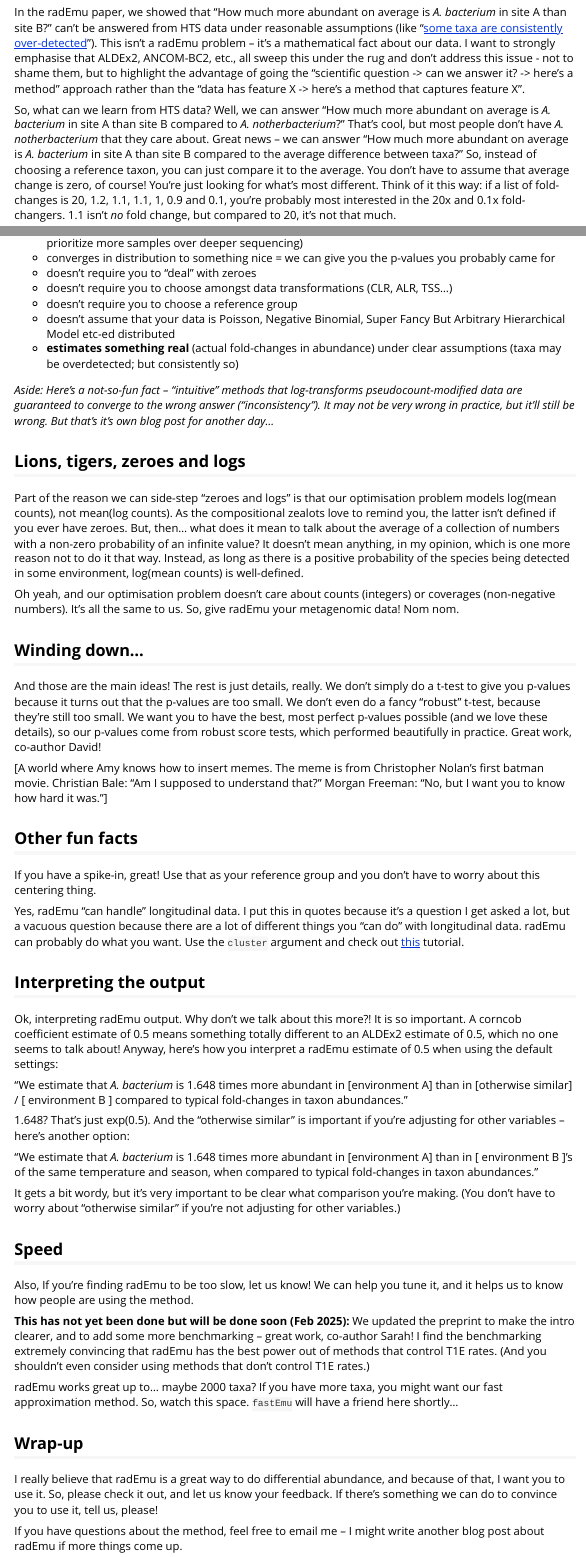
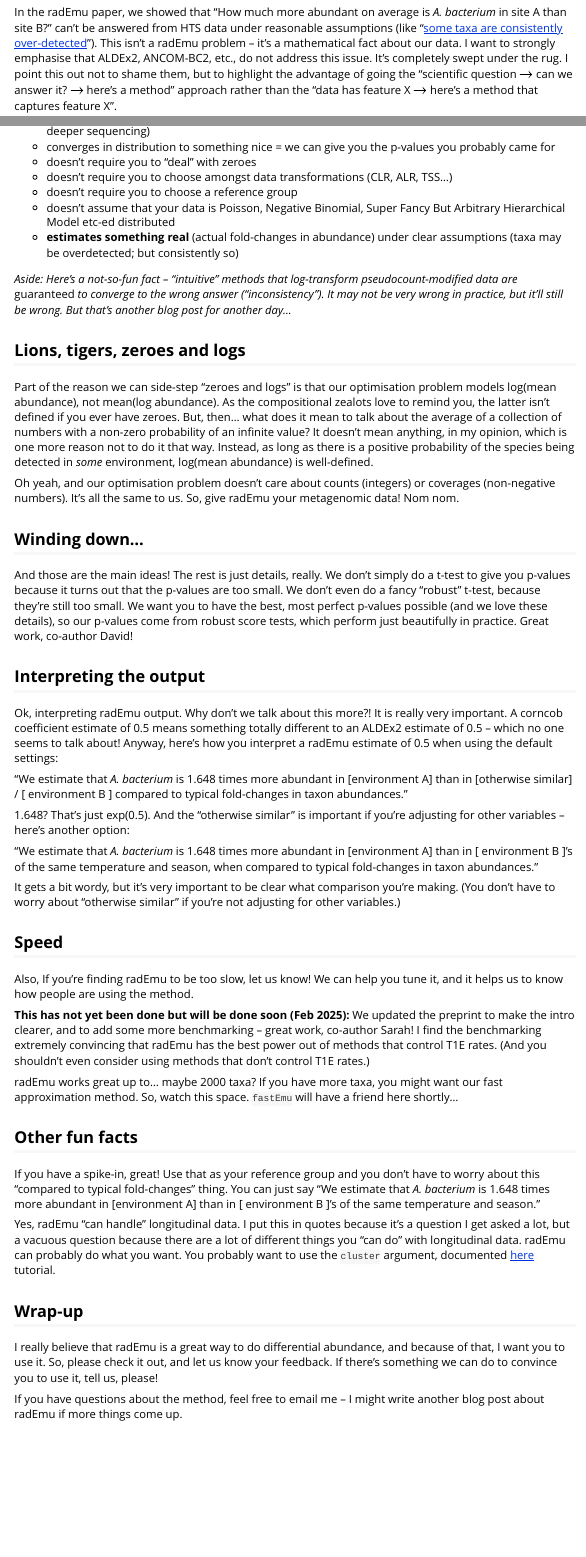
Before and after one commit to statdivlab/blog, an R Markdown document (vignettes/pnf_radEmu.Rmd): the page in a window 1100 px wide, from 840 px down, and a second part further down, joined at a grey line. Rendered offline with R 4.5, knitr and Pandoc, with nearby package versions.

Commit message:
minor edits

```diff
--- a/vignettes/pnf_radEmu.Rmd
+++ b/vignettes/pnf_radEmu.Rmd
@@ -39,6 +39,5 @@ But don't take the blue pill.
 
 ## What can and can't radEmu tell me? And whose fault is it?
 
-In the radEmu paper, we showed that "How much more abundant on average is *A. bacterium* in site A than site B?" can't be answered from HTS data under reasonable assumptions (like "[some taxa are consistently over-detected](https://elifesciences.org/articles/46923)"). This isn't a radEmu problem -- it's a mathematical fact about our data. I want to strongly emphasise that ALDEx2, ANCOM-BC2, etc., all sweep this under the rug and don't address this issue - not to shame them, but to highlight the advantage of going the "scientific question -> can we answer it? -> here's a method" approach rather than the "data has feature X -> here's a method that captures feature X".
+In the radEmu paper, we showed that "How much more abundant on average is *A. bacterium* in site A than site B?" can't be answered from HTS data under reasonable assumptions (like "[some taxa are consistently over-detected](https://elifesciences.org/articles/46923)"). This isn't a radEmu problem -- it's a mathematical fact about our data. I want to strongly emphasise that ALDEx2, ANCOM-BC2, etc., do not address this issue. It's completely swept under the rug. I point this out not to shame them, but to highlight the advantage of going the "scientific question $\rightarrow$ can we answer it? $\rightarrow$ here's a method" approach rather than the "data has feature X $\rightarrow$ here's a method that captures feature X".
 
-So, what can we learn from HTS data? Well, we can answer "How much more abundant on average is *A. bacterium* in site A than site B compared to *A. notherbacterium*?" That's cool, but most people don't have *A. notherbacterium* that they care about. Great news -- we can answer "How much more abundant on average is *A. bacterium* in site A than site B compared to the average difference between taxa?" So, instead of choosing a reference taxon, you can just compare it to the average. You don't have to assume that average change is zero, of course! You're just looking for what's most different. Think of it this way: if a list of fold-changes is 20, 1.2, 1.1, 1.1, 1, 0.9 and 0.1, you're probably most interested in the 20x and 0.1x fold-changers. 1.1 isn't *no* fold change, but compared to 20, it's not that much.
@@ -55,29 +55,21 @@ At this point, I often hear "Sounds good, so do you just do some compositional t
 - doesn't assume that your data is Poisson, Negative Binomial, Super Fancy But Arbitrary Hierarchical Model etc-ed distributed
 - **estimates something real** (actual fold-changes in abundance) under clear assumptions (taxa may be overdetected; but consistently so)
 
-*Aside: Here's a not-so-fun fact -- "intuitive" methods that log-transforms pseudocount-modified data are guaranteed to converge to the wrong answer ("inconsistency"). It may not be very wrong in practice, but it'll still be wrong. But that's it's own blog post for another day...*
+*Aside: Here's a not-so-fun fact -- "intuitive" methods that log-transform pseudocount-modified data are* guaranteed *to converge to the wrong answer ("inconsistency"). It may not be very wrong in practice, but it'll still be wrong. But that's another blog post for another day...*
 
 ## Lions, tigers, zeroes and logs
 
-Part of the reason we can side-step "zeroes and logs" is that our optimisation problem  models log(mean counts), not mean(log counts). As the compositional zealots love to remind you, the latter isn't defined if you ever have zeroes. But, then... what does it mean to talk about the average of a collection of numbers with a non-zero probability of an infinite value? It doesn't mean anything, in my opinion, which is one more reason not to do it that way. Instead, as long as there is a positive probability of the species being detected in some environment, log(mean counts) is well-defined.
+Part of the reason we can side-step "zeroes and logs" is that our optimisation problem  models log(mean abundance), not mean(log abundance). As the compositional zealots love to remind you, the latter isn't defined if you ever have zeroes. But, then... what does it mean to talk about the average of a collection of numbers with a non-zero probability of an infinite value? It doesn't mean anything, in my opinion, which is one more reason not to do it that way. Instead, as long as there is a positive probability of the species being detected in *some* environment, log(mean abundance) is well-defined.
 
 Oh yeah, and our optimisation problem doesn't care about counts (integers) or coverages (non-negative numbers). It's all the same to us. So, give radEmu your metagenomic data! Nom nom.
 
 ## Winding down...
 
-And those are the main ideas! The rest is just details, really. We don't simply do a t-test to give you p-values because it turns out that the p-values are too small. We don't even do a fancy "robust" t-test, because they're still too small. We want you to have the best, most perfect p-values possible (and we love these details), so our p-values come from robust score tests, which performed beautifully in practice. Great work, co-author David!
-
-[A world where Amy knows how to insert memes. The meme is from Christopher Nolan's first batman movie. Christian Bale: "Am I supposed to understand that?" Morgan Freeman: "No, but I want you to know how hard it was."]
-
-## Other fun facts
-
-If you have a spike-in, great! Use that as your reference group and you don't have to worry about this centering thing.
-
-Yes, radEmu "can handle" longitudinal data. I put this in quotes because it's a question I get asked a lot, but a vacuous question because there are a lot of different things you "can do" with longitudinal data. radEmu can probably do what you want. Use the `cluster` argument and check out [this](https://statdivlab.github.io/radEmu/articles/radEmu_clustered_data.html) tutorial.
+And those are the main ideas! The rest is just details, really. We don't simply do a t-test to give you p-values because it turns out that the p-values are too small. We don't even do a fancy "robust" t-test, because they're still too small. We want you to have the best, most perfect p-values possible (and we love these details), so our p-values come from robust score tests, which perform just beautifully in practice. Great work, co-author David!
 
 ## Interpreting the output
 
-Ok, interpreting radEmu output. Why don't we talk about this more?! It is so important. A corncob coefficient estimate of 0.5 means something totally different to an ALDEx2 estimate of 0.5, which no one seems to talk about! Anyway, here's how you interpret a radEmu estimate of 0.5 when using the default settings:
+Ok, interpreting radEmu output. Why don't we talk about this more?! It is really very important. A corncob coefficient estimate of 0.5 means something totally different to an ALDEx2 estimate of 0.5 -- which no one seems to talk about! Anyway, here's how you interpret a radEmu estimate of 0.5 when using the default settings:
 
 "We estimate that *A. bacterium* is 1.648 times more abundant in [environment A] than in [otherwise similar] / [ environment B ] compared to typical fold-changes in taxon abundances."
 
@@ -95,3 +87,8 @@ Also, If you're finding radEmu to be too slow, let us know! We can help you tune
 
 radEmu works great up to... maybe 2000 taxa? If you have more taxa, you might want our fast approximation method. So, watch this space. `fastEmu` will have a friend here shortly...
 
+## Other fun facts
+
+If you have a spike-in, great! Use that as your reference group and you don't have to worry about this "compared to typical fold-changes" thing. You can just say "We estimate that *A. bacterium* is 1.648 times more abundant in [environment A] than in [ environment B ]'s of the same temperature and season."
+
+Yes, radEmu "can handle" longitudinal data. I put this in quotes because it's a question I get asked a lot, but a vacuous question because there are a lot of different things you "can do" with longitudinal data. radEmu can probably do what you want. You probably want to use the `cluster` argument, documented  [here](https://statdivlab.github.io/radEmu/articles/radEmu_clustered_data.html) tutorial.
```
Also changed, not shown: docs/pkgdown.yml, docs/search.json, vignettes/pnf_radEmu.Rmd (10 more changed lines), 3 other files.
